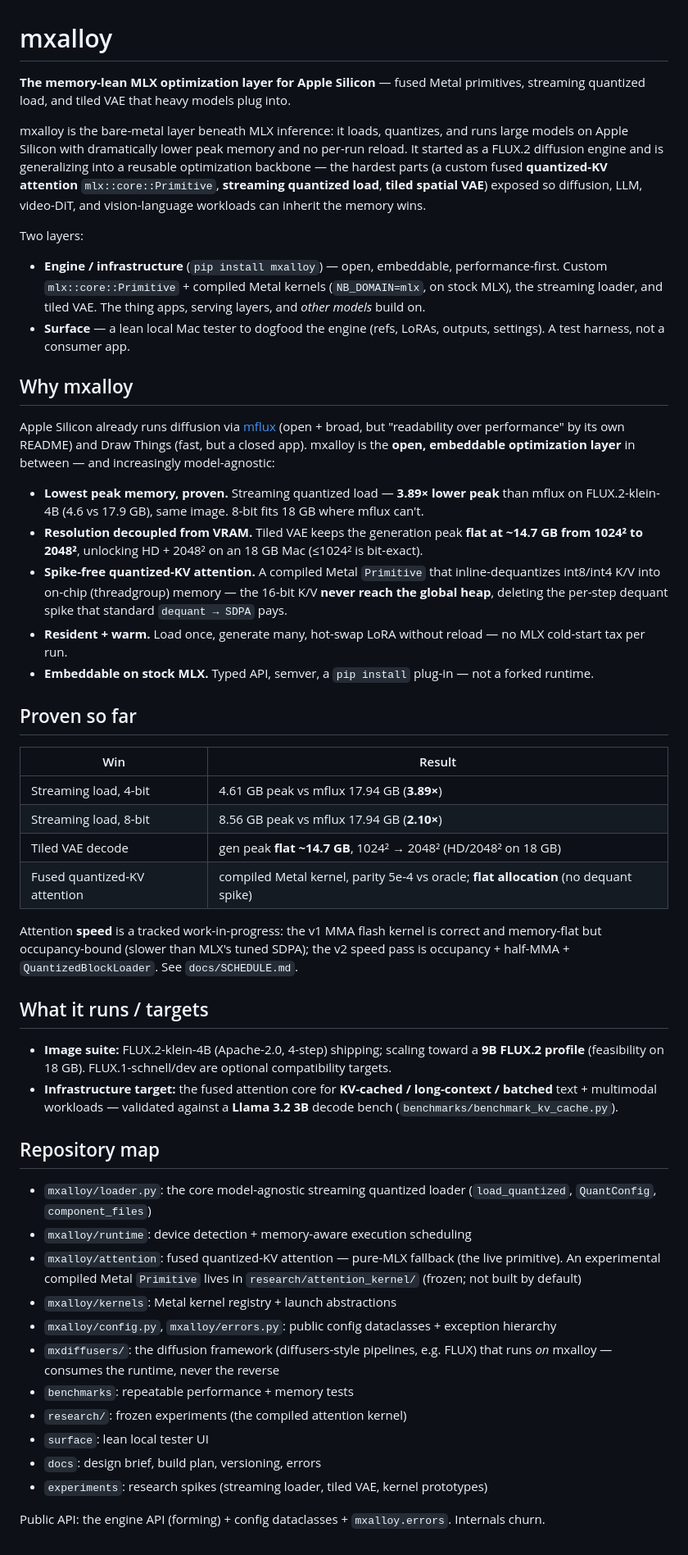
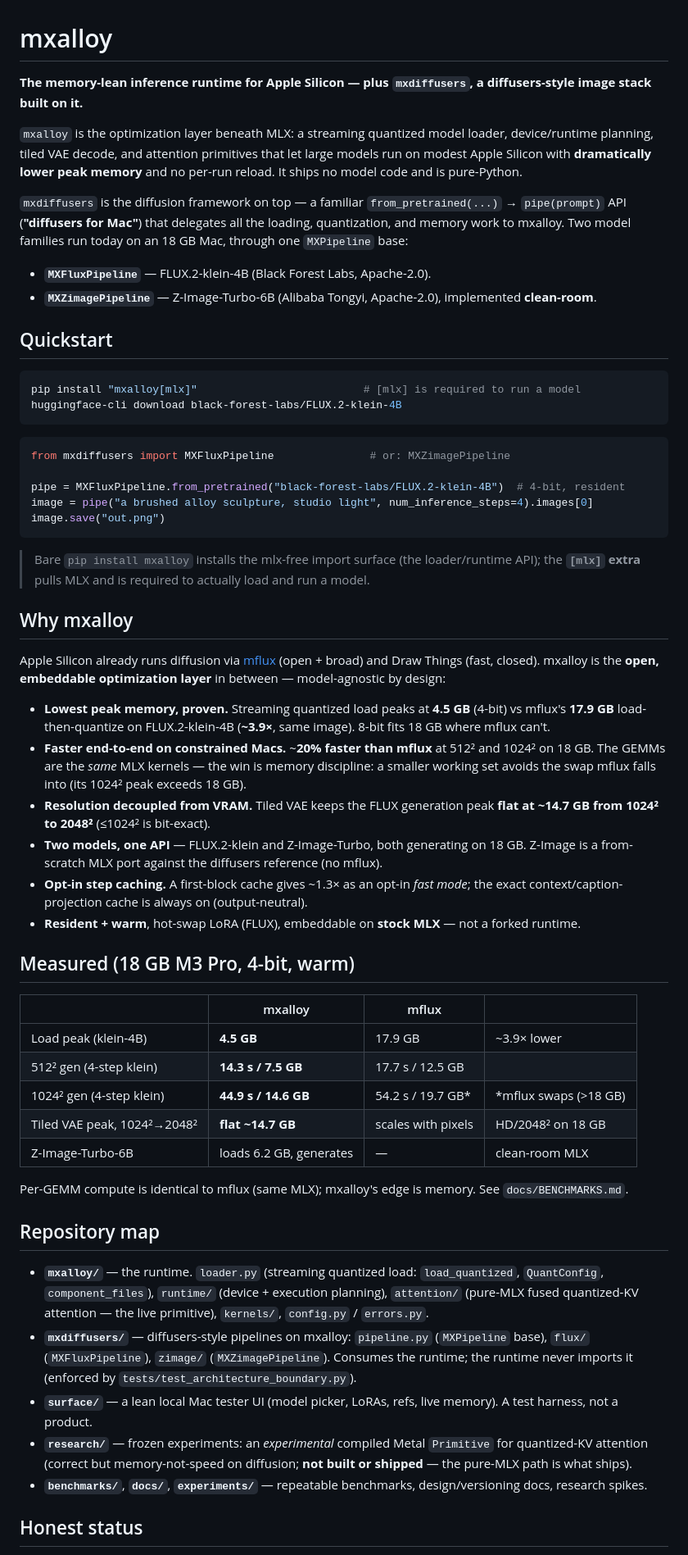
Before and after one commit to riseon-lab/mxalloy, a Markdown page: README.md, the part around one of its changes. Shown at 82% size. Rendered like a GitHub page.

Commit message:
Rewrite README to current reality: mxalloy runtime + mxdiffusers (FLUX + Z-Image)
Lead with mxalloy (the pure-Python Apple-Silicon runtime) and mxdiffusers (diffusers-for-Mac)
on top, with a real Quickstart (from_pretrained -> pipe), both model families
(MXFluxPipeline + MXZimagePipeline), a measured mflux comparison table, and honest notes on
the opt-in cache (near-lossless on Z-Image at 0.25; a visibly different but comparable-quality
image on FLUX). Add a License & provenance section (mflux MIT for flux; clean-room zimage).

Removes the audit's overclaims: the compiled Metal kernel is no longer the headline (it's
frozen research, not shipped; the live attention is pure-MLX), `pip install mxalloy` no longer
implies it can run a model ([mlx] required), and the phantom KV-cache benchmark / parked-9B
claims are gone.

Co-Authored-By: Claude Opus 4.8 (1M context) <noreply@anthropic.com>

````diff
--- a/README.md
+++ b/README.md
@@ -1,53 +1,59 @@
 # mxalloy
 
-**The memory-lean MLX optimization layer for Apple Silicon** — fused Metal primitives, streaming quantized load, and tiled VAE that heavy models plug into.
+**The memory-lean inference runtime for Apple Silicon — plus `mxdiffusers`, a diffusers-style image stack built on it.**
 
-mxalloy is the bare-metal layer beneath MLX inference: it loads, quantizes, and runs large models on Apple Silicon with dramatically lower peak memory and no per-run reload. It started as a FLUX.2 diffusion engine and is generalizing into a reusable optimization backbone — the hardest parts (a custom fused **quantized-KV attention** `mlx::core::Primitive`, **streaming quantized load**, **tiled spatial VAE**) exposed so diffusion, LLM, video-DiT, and vision-language workloads can inherit the memory wins.
+`mxalloy` is the optimization layer beneath MLX: a streaming quantized model loader, device/runtime planning, tiled VAE decode, and attention primitives that let large models run on modest Apple Silicon with **dramatically lower peak memory** and no per-run reload. It ships no model code and is pure-Python.
 
-Two layers:
+`mxdiffusers` is the diffusion framework on top — a familiar `from_pretrained(...)` → `pipe(prompt)` API (**"diffusers for Mac"**) that delegates all the loading, quantization, and memory work to mxalloy. Two model families run today on an 18 GB Mac, through one `MXPipeline` base:
 
-- **Engine / infrastructure** (`pip install mxalloy`) — open, embeddable, performance-first. Custom `mlx::core::Primitive` + compiled Metal kernels (`NB_DOMAIN=mlx`, on stock MLX), the streaming loader, and tiled VAE. The thing apps, serving layers, and *other models* build on.
-- **Surface** — a lean local Mac tester to dogfood the engine (refs, LoRAs, outputs, settings). A test harness, not a consumer app.
+- **`MXFluxPipeline`** — FLUX.2-klein-4B (Black Forest Labs, Apache-2.0).
+- **`MXZimagePipeline`** — Z-Image-Turbo-6B (Alibaba Tongyi, Apache-2.0), implemented **clean-room**.
+
+## Quickstart
+
+```bash
+pip install "mxalloy[mlx]"                          # [mlx] is required to run a model
+huggingface-cli download black-forest-labs/FLUX.2-klein-4B
+```
+```python
+from mxdiffusers import MXFluxPipeline               # or: MXZimagePipeline
+
+pipe = MXFluxPipeline.from_pretrained("black-forest-labs/FLUX.2-klein-4B")  # 4-bit, resident
+image = pipe("a brushed alloy sculpture, studio light", num_inference_steps=4).images[0]
+image.save("out.png")
+```
+> Bare `pip install mxalloy` installs the mlx-free import surface (the loader/runtime API); the **`[mlx]` extra** pulls MLX and is required to actually load and run a model.
 
 ## Why mxalloy
 
-Apple Silicon already runs diffusion via [mflux](https://github.com/filipstrand/mflux) (open + broad, but "readability over performance" by its own README) and Draw Things (fast, but a closed app). mxalloy is the **open, embeddable optimization layer** in between — and increasingly model-agnostic:
+Apple Silicon already runs diffusion via [mflux](https://github.com/filipstrand/mflux) (open + broad) and Draw Things (fast, closed). mxalloy is the **open, embeddable optimization layer** in between — model-agnostic by design:
 
-- **Lowest peak memory, proven.** Streaming quantized load — **3.89× lower peak** than mflux on FLUX.2-klein-4B (4.6 vs 17.9 GB), same image. 8-bit fits 18 GB where mflux can't.
-- **Resolution decoupled from VRAM.** Tiled VAE keeps the generation peak **flat at ~14.7 GB from 1024² to 2048²**, unlocking HD + 2048² on an 18 GB Mac (≤1024² is bit-exact).
-- **Spike-free quantized-KV attention.** A compiled Metal `Primitive` that inline-dequantizes int8/int4 K/V into on-chip (threadgroup) memory — the 16-bit K/V **never reach the global heap**, deleting the per-step dequant spike that standard `dequant → SDPA` pays.
-- **Resident + warm.** Load once, generate many, hot-swap LoRA without reload — no MLX cold-start tax per run.
-- **Embeddable on stock MLX.** Typed API, semver, a `pip install` plug-in — not a forked runtime.
+- **Lowest peak memory, proven.** Streaming quantized load peaks at **4.5 GB** (4-bit) vs mflux's **17.9 GB** load-then-quantize on FLUX.2-klein-4B (**~3.9×**, same image). 8-bit fits 18 GB where mflux can't.
+- **Faster end-to-end on constrained Macs.** ~**20% faster than mflux** at 512² and 1024² on 18 GB. The GEMMs are the *same* MLX kernels — the win is memory discipline: a smaller working set avoids the swap mflux falls into (its 1024² peak exceeds 18 GB).
+- **Resolution decoupled from VRAM.** Tiled VAE keeps the FLUX generation peak **flat at ~14.7 GB from 1024² to 2048²** (≤1024² is bit-exact).
+- **Two models, one API** — FLUX.2-klein and Z-Image-Turbo, both generating on 18 GB. Z-Image is a from-scratch MLX port against the diffusers reference (no mflux).
+- **Opt-in step caching.** A first-block cache gives ~1.3× as an opt-in *fast mode*; the exact context/caption-projection cache is always on (output-neutral).
+- **Resident + warm**, hot-swap LoRA (FLUX), embeddable on **stock MLX** — not a forked runtime.
 
-## Proven so far
+## Measured (18 GB M3 Pro, 4-bit, warm)
 
-| Win | Result |
-|---|---|
-| Streaming load, 4-bit | 4.61 GB peak vs mflux 17.94 GB (**3.89×**) |
-| Streaming load, 8-bit | 8.56 GB peak vs mflux 17.94 GB (**2.10×**) |
-| Tiled VAE decode | gen peak **flat ~14.7 GB**, 1024² → 2048² (HD/2048² on 18 GB) |
-| Fused quantized-KV attention | compiled Metal kernel, parity 5e-4 vs oracle; **flat allocation** (no dequant spike) |
+| | mxalloy | mflux | |
+|---|---|---|---|
+| Load peak (klein-4B) | **4.5 GB** | 17.9 GB | ~3.9× lower |
+| 512² gen (4-step klein) | **14.3 s / 7.5 GB** | 17.7 s / 12.5 GB | |
+| 1024² gen (4-step klein) | **44.9 s / 14.6 GB** | 54.2 s / 19.7 GB* | *mflux swaps (>18 GB) |
+| Tiled VAE peak, 1024²→2048² | **flat ~14.7 GB** | scales with pixels | HD/2048² on 18 GB |
+| Z-Image-Turbo-6B | loads 6.2 GB, generates | — | clean-room MLX |
 
-Attention **speed** is a tracked work-in-progress: the v1 MMA flash kernel is correct and memory-flat but occupancy-bound (slower than MLX's tuned SDPA); the v2 speed pass is occupancy + half-MMA + `QuantizedBlockLoader`. See `docs/SCHEDULE.md`.
-
-## What it runs / targets
-
-- **Image suite:** FLUX.2-klein-4B (Apache-2.0, 4-step) shipping; scaling toward a **9B FLUX.2 profile** (feasibility on 18 GB). FLUX.1-schnell/dev are optional compatibility targets.
-- **Infrastructure target:** the fused attention core for **KV-cached / long-context / batched** text + multimodal workloads — validated against a **Llama 3.2 3B** decode bench (`benchmarks/benchmark_kv_cache.py`).
+Per-GEMM compute is identical to mflux (same MLX); mxalloy's edge is memory. See `docs/BENCHMARKS.md`.
 
 ## Repository map
 
-- `mxalloy/loader.py`: the core model-agnostic streaming quantized loader (`load_quantized`, `QuantConfig`, `component_files`)
-- `mxalloy/runtime`: device detection + memory-aware execution scheduling
-- `mxalloy/attention`: fused quantized-KV attention — pure-MLX fallback (the live primitive). An experimental compiled Metal `Primitive` lives in `research/attention_kernel/` (frozen; not built by default)
-- `mxalloy/kernels`: Metal kernel registry + launch abstractions
-- `mxalloy/config.py`, `mxalloy/errors.py`: public config dataclasses + exception hierarchy
-- `mxdiffusers/`: the diffusion framework (diffusers-style pipelines, e.g. FLUX) that runs *on* mxalloy — consumes the runtime, never the reverse
-- `benchmarks`: repeatable performance + memory tests
-- `research/`: frozen experiments (the compiled attention kernel)
-- `surface`: lean local tester UI
-- `docs`: design brief, build plan, versioning, errors
-- `experiments`: research spikes (streaming loader, tiled VAE, kernel prototypes)
+- **`mxalloy/`** — the runtime. `loader.py` (streaming quantized load: `load_quantized`, `QuantConfig`, `component_files`), `runtime/` (device + execution planning), `attention/` (pure-MLX fused quantized-KV attention — the live primitive), `kernels/`, `config.py` / `errors.py`.
+- **`mxdiffusers/`** — diffusers-style pipelines on mxalloy: `pipeline.py` (`MXPipeline` base), `flux/` (`MXFluxPipeline`), `zimage/` (`MXZimagePipeline`). Consumes the runtime; the runtime never imports it (enforced by `tests/test_architecture_boundary.py`).
+- **`surface/`** — a lean local Mac tester UI (model picker, LoRAs, refs, live memory). A test harness, not a product.
+- **`research/`** — frozen experiments: an *experimental* compiled Metal `Primitive` for quantized-KV attention (correct but memory-not-speed on diffusion; **not built or shipped** — the pure-MLX path is what ships).
+- **`benchmarks/`**, **`docs/`**, **`experiments/`** — repeatable benchmarks, design/versioning docs, research spikes.
 
-Public API: the engine API (forming) + config dataclasses + `mxalloy.errors`. Internals churn.
+## Honest status
 
````
Also changed, not shown: other parts of README.md (+5 -8 lines).
